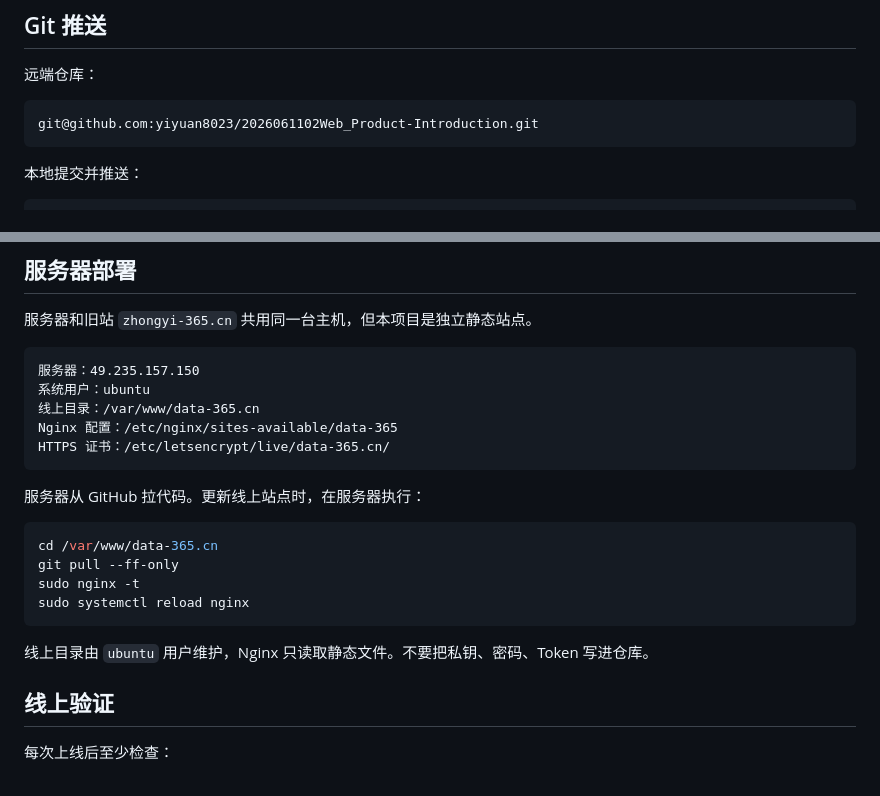
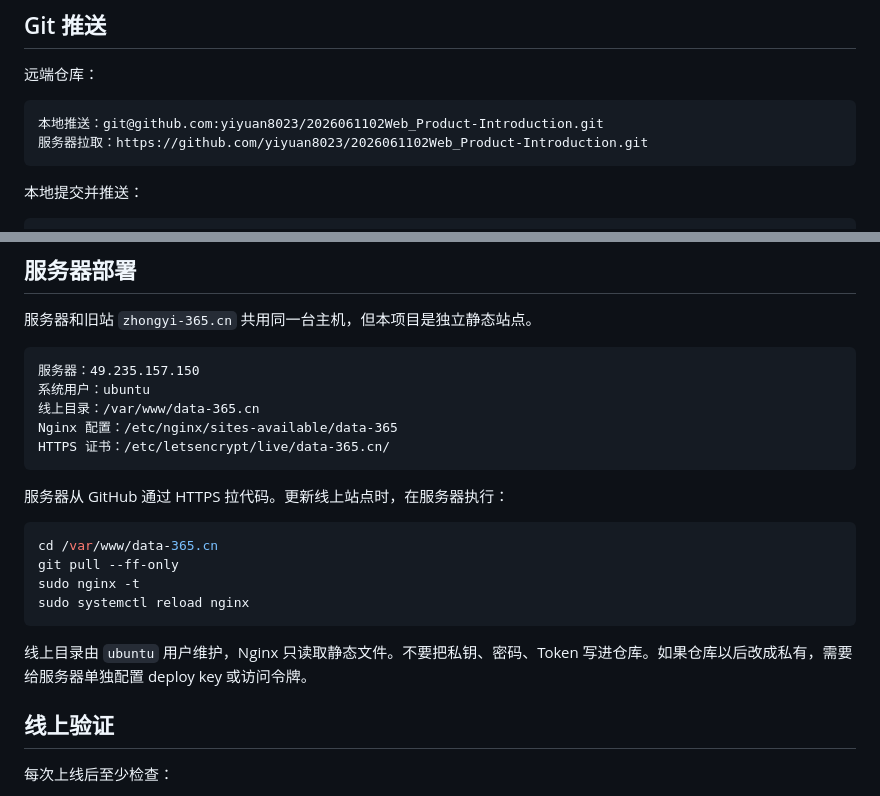
Before and after one commit to yiyuan8023/2026061102Web_Product-Introduction, a Markdown page: README.md, 2 parts joined by grey strips. GitHub-like rendering.

Commit message:
Document HTTPS server pull remote

````diff
--- a/README.md
+++ b/README.md
@@ -77,7 +77,8 @@ http://localhost:5178/
 远端仓库：
 
 ```text
-git@github.com:yiyuan8023/2026061102Web_Product-Introduction.git
+本地推送：git@github.com:yiyuan8023/2026061102Web_Product-Introduction.git
+服务器拉取：https://github.com/yiyuan8023/2026061102Web_Product-Introduction.git
 ```
 
 本地提交并推送：
@@ -103,7 +104,7 @@ Nginx 配置：/etc/nginx/sites-available/data-365
 HTTPS 证书：/etc/letsencrypt/live/data-365.cn/
 ```
 
-服务器从 GitHub 拉代码。更新线上站点时，在服务器执行：
+服务器从 GitHub 通过 HTTPS 拉代码。更新线上站点时，在服务器执行：
 
 ```bash
 cd /var/www/data-365.cn
@@ -112,7 +113,7 @@ sudo nginx -t
 sudo systemctl reload nginx
 ```
 
-线上目录由 `ubuntu` 用户维护，Nginx 只读取静态文件。不要把私钥、密码、Token 写进仓库。
+线上目录由 `ubuntu` 用户维护，Nginx 只读取静态文件。不要把私钥、密码、Token 写进仓库。如果仓库以后改成私有，需要给服务器单独配置 deploy key 或访问令牌。
 
 ## 线上验证
 
````
Also changed, not shown: docs/PRD.md (+1 -0 lines).
